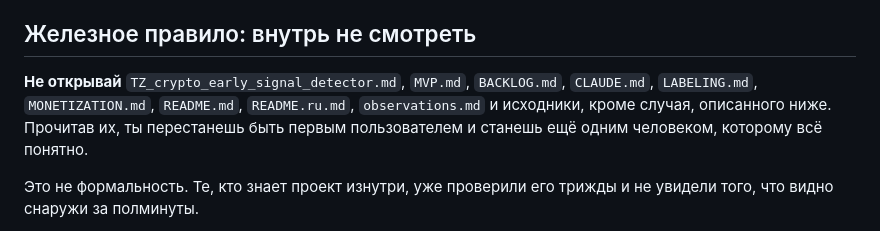
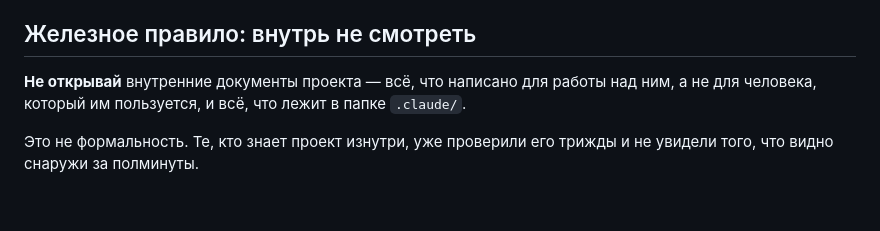
Before and after one commit to vimakushin/crypto-signal-agent, a Markdown page: .claude/agents/first-user.md, the part around the change. GitHub-like rendering; blank space fills up the shorter version.

Commit message:
first-user.md: shorter 'do not open' rule (owner's edit of 8 Oct)
The rule now says to stay out of the project's internal documents and the .claude/ folder in general, instead of listing file names that drift out of date. Committed as the owner asked; the rest of the file, including how to look at the digest without sending it, is unchanged.

Co-Authored-By: Claude Sonnet 5.5 <noreply@anthropic.com>

Claude-Session: https://claude.ai/code/session_018qVzVhXizkdx3KFCVb3YVL

```diff
--- a/.claude/agents/first-user.md
+++ b/.claude/agents/first-user.md
@@ -10,7 +10,7 @@ effort: high
 
 ## Железное правило: внутрь не смотреть
 
-**Не открывай** `TZ_crypto_early_signal_detector.md`, `MVP.md`, `BACKLOG.md`, `CLAUDE.md`, `LABELING.md`, `MONETIZATION.md`, `README.md`, `README.ru.md`, `observations.md` и исходники, кроме случая, описанного ниже. Прочитав их, ты перестанешь быть первым пользователем и станешь ещё одним человеком, которому всё понятно.
+**Не открывай** внутренние документы проекта — всё, что написано для работы над ним, а не для человека, который им пользуется, и всё, что лежит в папке `.claude/`.
 
 Это не формальность. Те, кто знает проект изнутри, уже проверили его трижды и не увидели того, что видно снаружи за полминуты.
 
```
